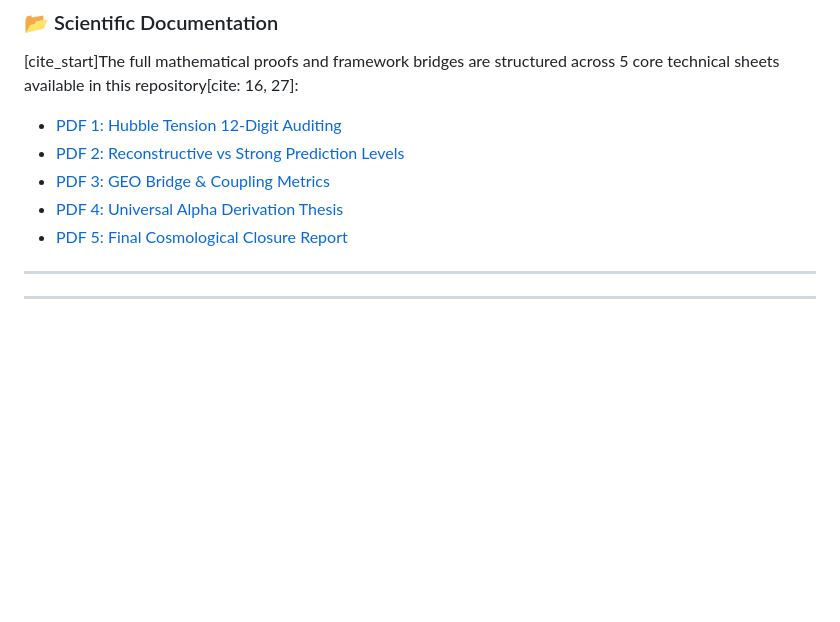
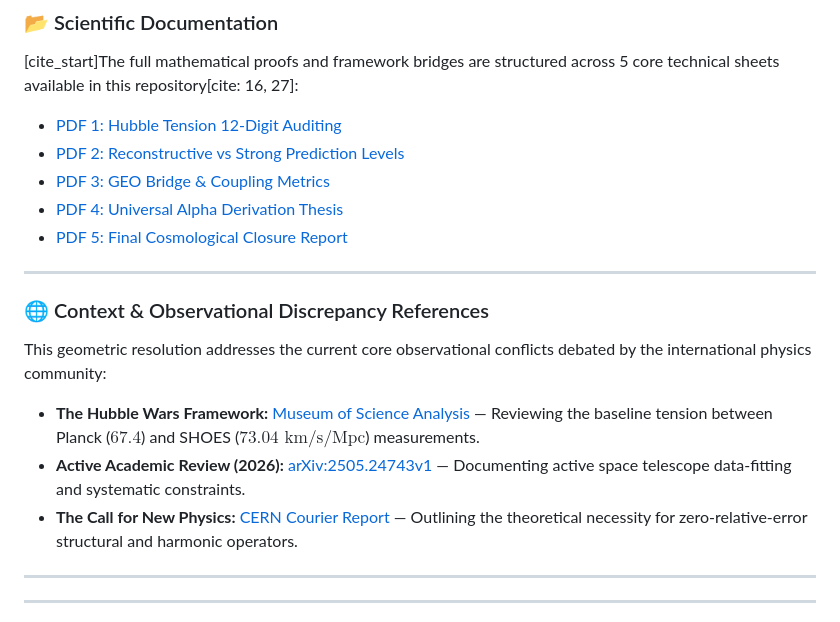
Before and after one commit to LeoTorreblanca/GEO-hidden-geometry-framework, a Markdown page: README.md, the part around the change. Rendered like a GitHub page; blank space fills up the shorter version.

```diff
--- a/README.md
+++ b/README.md
@@ -48,6 +48,13 @@ $$\alpha = \frac{\Phi \times (1 - \eta)}{\sqrt{2}} \approx 0.534463$$
 * [PDF 3: GEO Bridge & Coupling Metrics](./docs/mathematics/03-GEO_BRIDGE_EXPLAINED_EN.pdf)
 * [PDF 4: Universal Alpha Derivation Thesis](./docs/mathematics/04-GEO_ALPHA_FINAL_DEMONSTRATION_EN.pdf)
 * [PDF 5: Final Cosmological Closure Report](./docs/mathematics/05-FINAL_RESOLUTION_HUBBLE_EN.pdf)
+
+---
+### 🌐 Context & Observational Discrepancy References
+This geometric resolution addresses the current core observational conflicts debated by the international physics community:
+* **The Hubble Wars Framework:** [Museum of Science Analysis](./https://www.mos.org/article/what-heck-hubble-tension-aka-hubble-wars) — Reviewing the baseline tension between Planck ($67.4$) and SHOES ($73.04 \text{ km/s/Mpc}$) measurements.
+* **Active Academic Review (2026):** [arXiv:2505.24743v1](./https://arxiv.org/html/2505.24743v1) — Documenting active space telescope data-fitting and systematic constraints.
+* **The Call for New Physics:** [CERN Courier Report](./https://cerncourier.com/a/the-hubble-tension/) — Outlining the theoretical necessity for zero-relative-error structural and harmonic operators.
 
 ---
 ---
```
